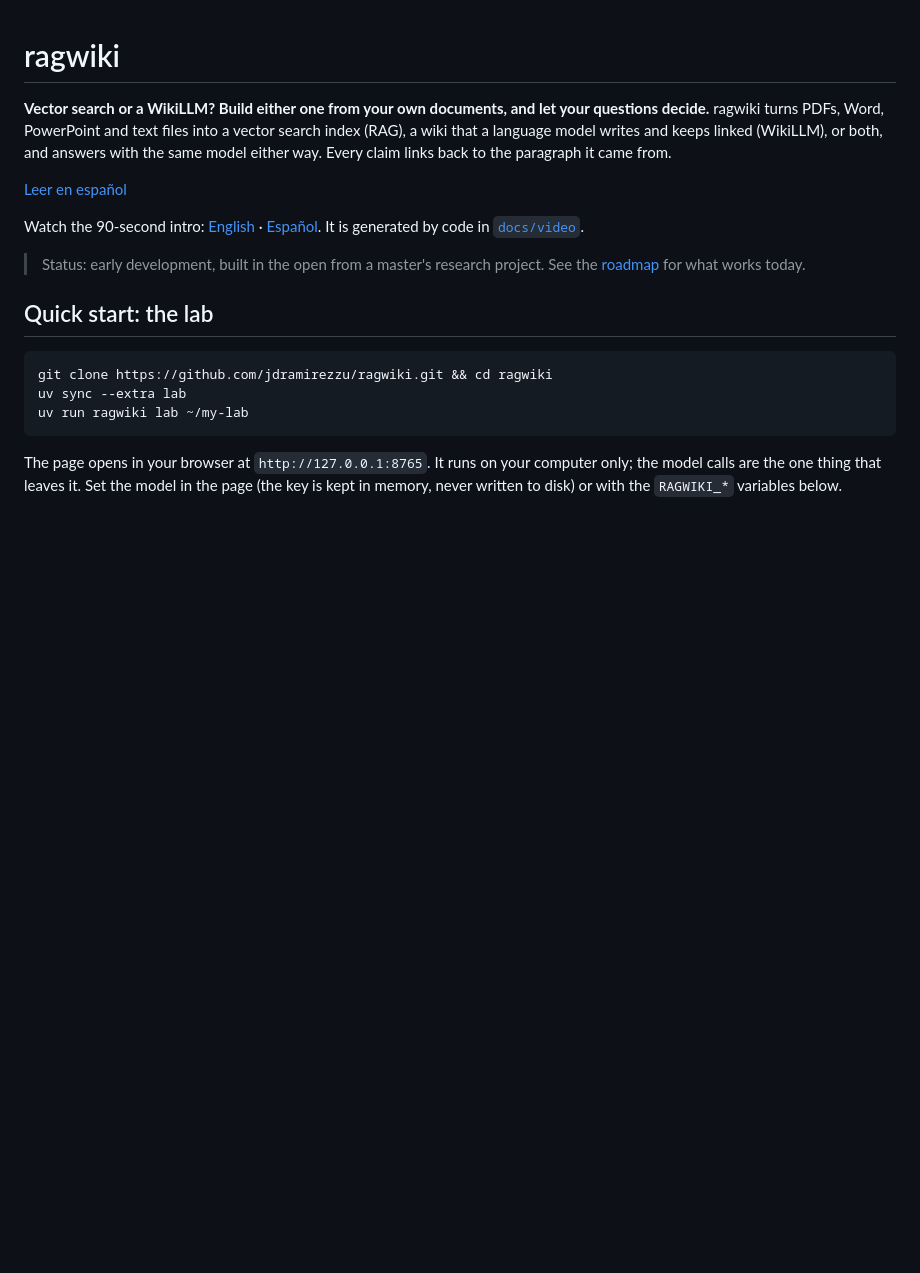
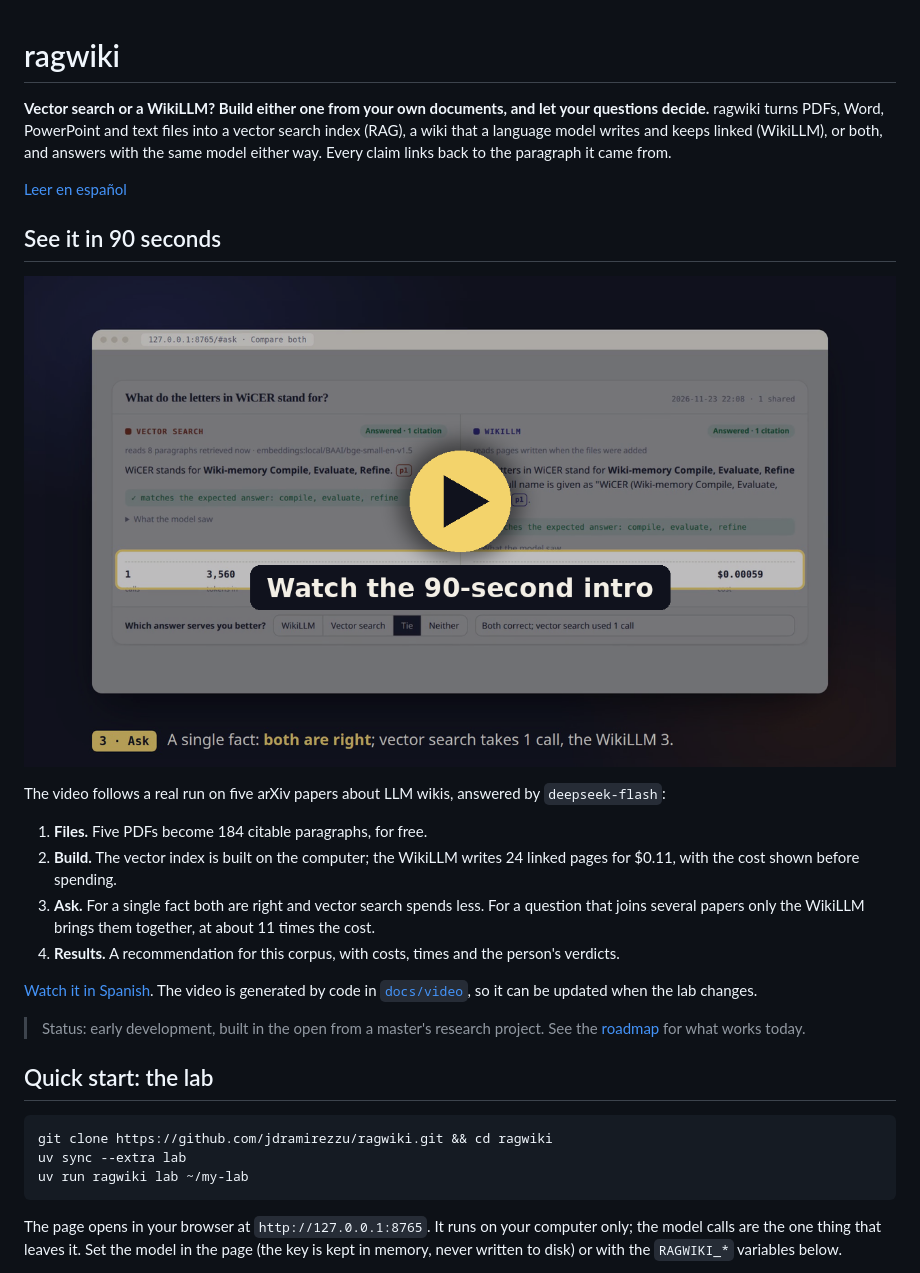
Before and after one commit to jdramirezzu/ragwiki, a Markdown page: README.md, the part around the change. Rendered like a GitHub page; pictures changed too: docs/video/media/poster-en.png (added); blank space fills up the shorter version.

```diff
--- a/README.md
+++ b/README.md
@@ -8,7 +8,21 @@ from.
 
 [Leer en español](README.es.md)
 
-Watch the 90-second intro: [English](docs/video/media/ragwiki-intro-en.mp4) · [Español](docs/video/media/ragwiki-intro-es.mp4). It is generated by code in [`docs/video`](docs/video/README.md).
+## See it in 90 seconds
+
+[![Watch the 90-second intro to ragwiki](docs/video/media/poster-en.png)](docs/video/media/ragwiki-intro-en.mp4)
+
+The video follows a real run on five arXiv papers about LLM wikis, answered by `deepseek-flash`:
+
+1. **Files.** Five PDFs become 184 citable paragraphs, for free.
+2. **Build.** The vector index is built on the computer; the WikiLLM writes 24 linked pages for
+   $0.11, with the cost shown before spending.
+3. **Ask.** For a single fact both are right and vector search spends less. For a question that
+   joins several papers only the WikiLLM brings them together, at about 11 times the cost.
+4. **Results.** A recommendation for this corpus, with costs, times and the person's verdicts.
+
+[Watch it in Spanish](docs/video/media/ragwiki-intro-es.mp4). The video is generated by code in
+[`docs/video`](docs/video/README.md), so it can be updated when the lab changes.
 
 > Status: early development, built in the open from a master's research project. See the
 > [roadmap](#roadmap) for what works today.
```
Also changed, not shown: README.es.md (+17 -1 lines), docs/video/README.md (+1 -0 lines), docs/video/media/poster-es.png (added), 1 other file.
